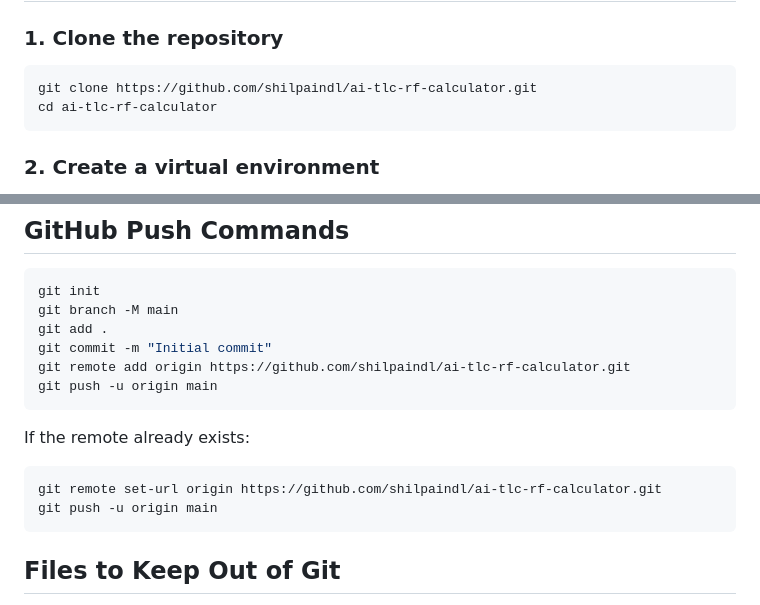
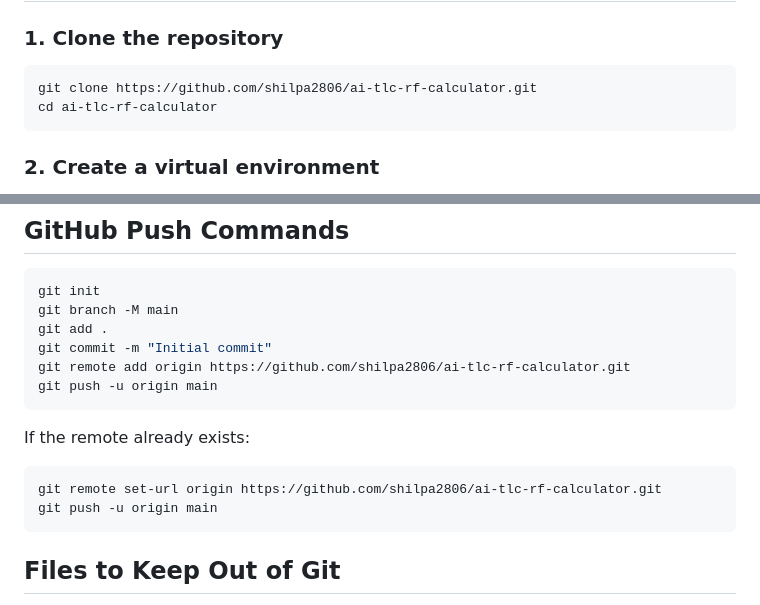
Before and after one commit to shilpa2806/ai-tlc-rf-calculator, a Markdown page: README.md, 2 parts joined by grey strips. Rendered like a GitHub page.

Commit message:
Update README.md
changed github name

````diff
--- a/README.md
+++ b/README.md
@@ -275,7 +275,7 @@ Example response:
 ### 1. Clone the repository
 
 ```bash
-git clone https://github.com/shilpaindl/ai-tlc-rf-calculator.git
+git clone https://github.com/shilpa2806/ai-tlc-rf-calculator.git
 cd ai-tlc-rf-calculator
 ```
 
@@ -393,14 +393,14 @@ git init
 git branch -M main
 git add .
 git commit -m "Initial commit"
-git remote add origin https://github.com/shilpaindl/ai-tlc-rf-calculator.git
+git remote add origin https://github.com/shilpa2806/ai-tlc-rf-calculator.git
 git push -u origin main
 ```
 
 If the remote already exists:
 
 ```bash
-git remote set-url origin https://github.com/shilpaindl/ai-tlc-rf-calculator.git
+git remote set-url origin https://github.com/shilpa2806/ai-tlc-rf-calculator.git
 git push -u origin main
 ```
 
````
